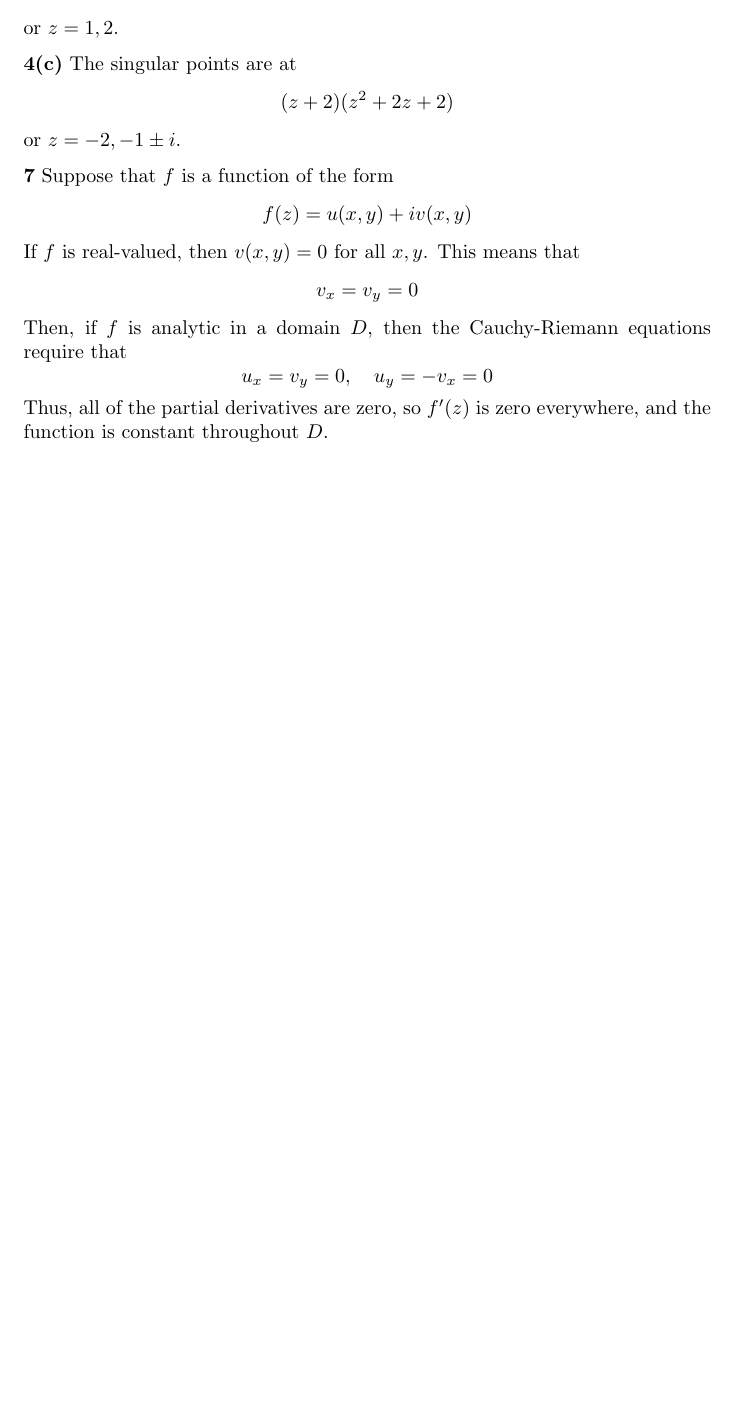
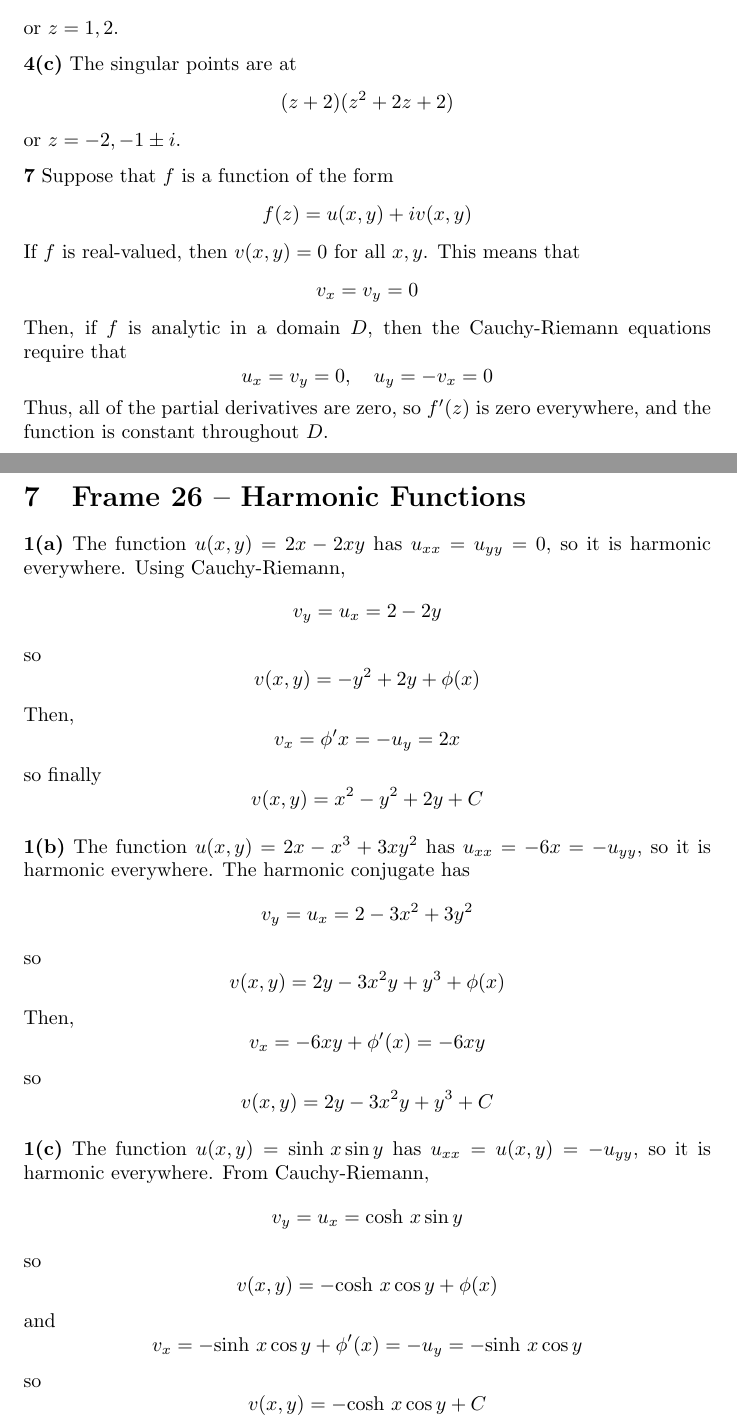
Before and after one commit to gregdeon/complex-analysis, a LaTeX document (src/probs-2.tex): part of page 19 of 19 before the commit and two parts of pages 19 and 20 of 20 after it, the two joined at a grey line, cut so that both start at the same text, the shorter picture padded with empty space. Compiled offline with pdfLaTeX.

Commit message:
Done with chapter 2

```diff
--- a/src/probs-2.tex
+++ b/src/probs-2.tex
@@ -976,4 +976,61 @@ Then, if $f$ is analytic in a domain $D$, then the Cauchy-Riemann equations requ
 \]
 Thus, all of the partial derivatives are zero, so $f'(z)$ is zero everywhere, and the function is constant throughout $D$.
 
+
+\clearpage
+\section{Frame 26 -- Harmonic Functions}
+\textbf{1(a)}
+The function $u(x, y) = 2x - 2xy$ has $u_{xx} = u_{yy} = 0$, so it is harmonic everywhere. Using Cauchy-Riemann,
+\[
+	v_y = u_x = 2 - 2y
+\]
+so
+\[
+	v(x, y) = -y^2 + 2y + \phi(x)
+\]
+Then,
+\[
+	v_x = \phi'{x} = -u_y = 2x
+\]
+so finally
+\[
+	v(x, y) = x^2 - y^2 + 2y +C
+\]
+
+\textbf{1(b)}
+The function $u(x, y) = 2x - x^3 + 3xy^2$ has $u_{xx} = -6x = -u_{yy}$, so it is harmonic everywhere. The harmonic conjugate has
+\[
+	v_y = u_x = 2 - 3x^2 + 3y^2
+\]
+so
+\[
+	v(x, y) = 2y - 3x^2y + y^3 + \phi(x)
+\]
+Then,
+\[
+	v_x = -6xy + \phi'(x) = -6xy
+\]
+so
+\[
+	v(x, y) = 2y - 3x^2y + y^3 + C
+\]
+
+\textbf{1(c)}
+The function $u(x, y) = \text{sinh } x \sin y$ has $u_{xx} = u(x, y) = -u_{yy}$, so it is harmonic everywhere. From Cauchy-Riemann,
+\[
+	v_y = u_x = \text{cosh } x \sin y
+\]
+so
+\[
+	v(x, y) = - \text{cosh } x \cos y + \phi(x)
+\]
+and
+\[
+	v_x = - \text{sinh } x \cos y + \phi'(x) = -u_y = -\text{sinh } x \cos y
+\]
+so
+\[
+	v(x, y) = - \text{cosh } x \cos y + C
+\]
+
 \end{document}
```
Also changed, not shown: out/probs-2.pdf.
